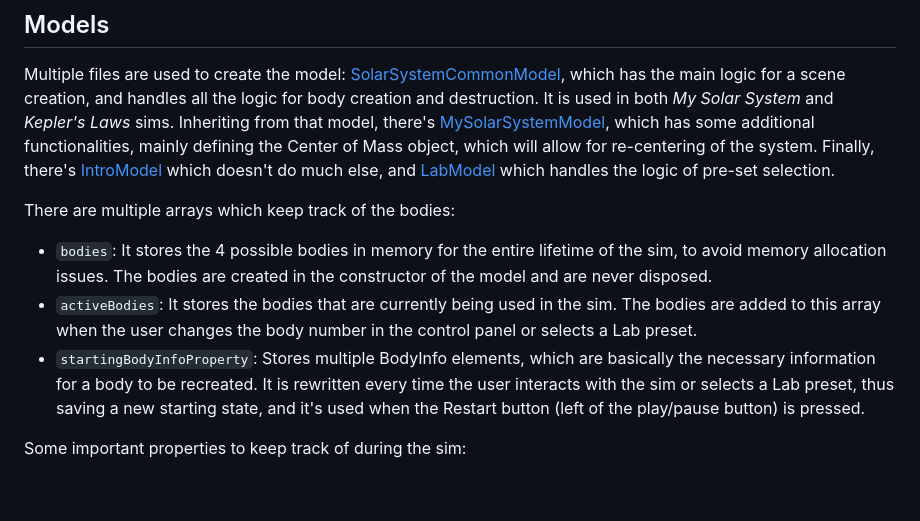
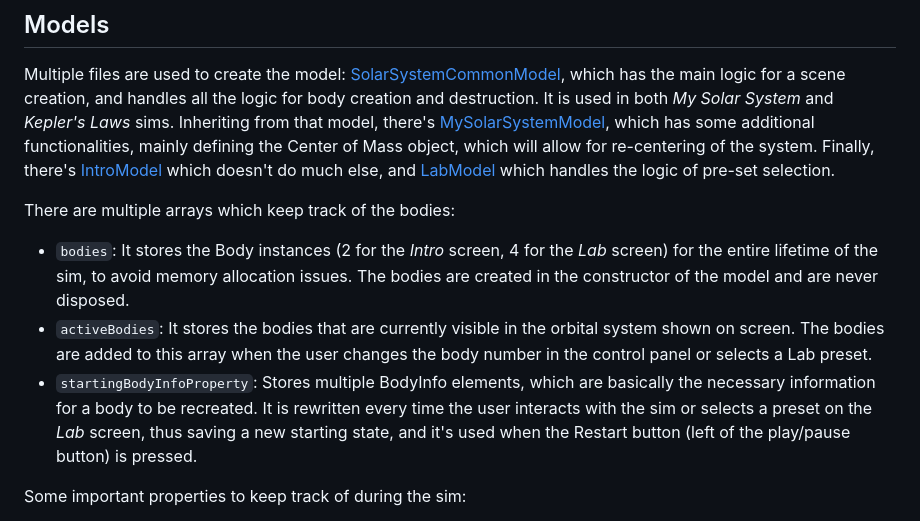
Before and after one commit to phetsims/my-solar-system, a Markdown page: doc/implementation-notes.md, the part around the change. Drawn GitHub-style; blank space fills up the shorter version.

Commit message:
correct a couple of things, https://github.com/phetsims/my-solar-system/issues/246

```diff
--- a/doc/implementation-notes.md
+++ b/doc/implementation-notes.md
@@ -29,10 +29,10 @@ which doesn't do much else, and [LabModel](https://github.com/phetsims/my-solar-
 
 There are multiple arrays which keep track of the bodies:
 
-- `bodies`: It stores the 4 possible bodies in memory for the entire lifetime of the sim, to avoid memory
+- `bodies`: It stores the Body instances (2 for the _Intro_ screen, 4 for the _Lab_ screen) for the entire lifetime of the sim, to avoid memory
   allocation issues. The bodies are created in the constructor of the model and are never disposed.
-- `activeBodies`: It stores the bodies that are currently being used in the sim. The bodies are added to this array when the user changes the body number in the control panel or selects a Lab preset.
-- `startingBodyInfoProperty`: Stores multiple BodyInfo elements, which are basically the necessary information for a body to be recreated. It is rewritten every time the user interacts with the sim or selects a Lab preset, thus saving a new starting state, and it's used
+- `activeBodies`: It stores the bodies that are currently visible in the orbital system shown on screen. The bodies are added to this array when the user changes the body number in the control panel or selects a Lab preset.
+- `startingBodyInfoProperty`: Stores multiple BodyInfo elements, which are basically the necessary information for a body to be recreated. It is rewritten every time the user interacts with the sim or selects a preset on the _Lab_ screen, thus saving a new starting state, and it's used
   when the Restart button (left of the play/pause button) is pressed.
 
 Some important properties to keep track of during the sim:
```
